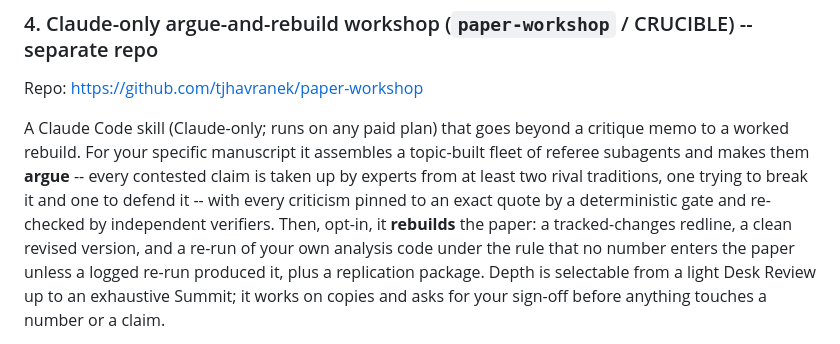
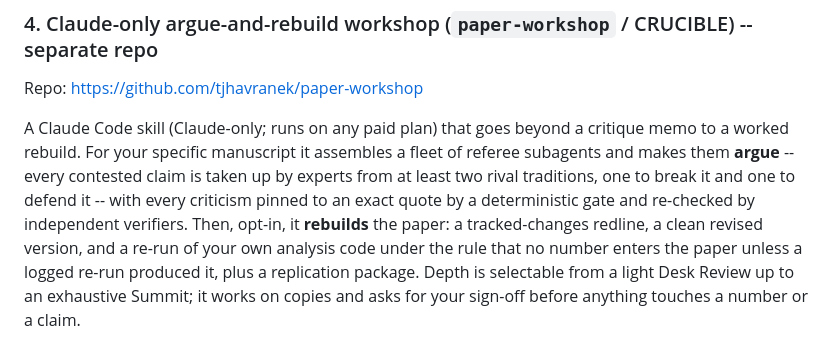
Before and after one commit to tjhavranek/research-audit-duel-protocol, a Markdown page: README.md, the part around the change. GitHub-like rendering.

Commit message:
docs(readme): tighten the paper-workshop entry's first sentence
Minor wording trim in the `### 4.` paper-workshop entry, from a brief
three-agent re-review of the just-merged additions (accuracy: no change;
amount: right as-is; tightness: two micro-trims in the first paragraph).

- "a topic-built fleet of referee subagents" -> "a fleet of referee
  subagents": "topic-built" duplicated "for your specific manuscript"
  in the same sentence; the topic-adaptation point is still made there
  and again by "topic-adapted debating fleet" in the next paragraph.
- "one trying to break it and one to defend it" -> "one to break it and
  one to defend it": parallel form, one word lighter.

Deliberately NOT changed (both correctly parallel the `### 3.`
mad-research entry, so trimming them would create inconsistency): the
honest-limits caveat that appears in both the entry and the chooser
(mirrors mad-research's Bayesian caveat placement), and the closing
"See its README / LIMITATIONS.md" repo link.

No facts changed; README stays pure ASCII.

Co-Authored-By: Claude Opus 4.8 (1M context) <noreply@anthropic.com>

```diff
--- a/README.md
+++ b/README.md
@@ -99,11 +99,11 @@ Repo: <https://github.com/tjhavranek/paper-workshop>
 
 A Claude Code skill (Claude-only; runs on any paid plan) that goes
 beyond a critique memo to a worked rebuild. For your specific
-manuscript it assembles a topic-built fleet of referee subagents and
-makes them **argue** -- every contested claim is taken up by experts
-from at least two rival traditions, one trying to break it and one to
-defend it -- with every criticism pinned to an exact quote by a
-deterministic gate and re-checked by independent verifiers. Then,
+manuscript it assembles a fleet of referee subagents and makes them
+**argue** -- every contested claim is taken up by experts from at
+least two rival traditions, one to break it and one to defend it --
+with every criticism pinned to an exact quote by a deterministic gate
+and re-checked by independent verifiers. Then,
 opt-in, it **rebuilds** the paper: a tracked-changes redline, a clean
 revised version, and a re-run of your own analysis code under the rule
 that no number enters the paper unless a logged re-run produced it,
```
